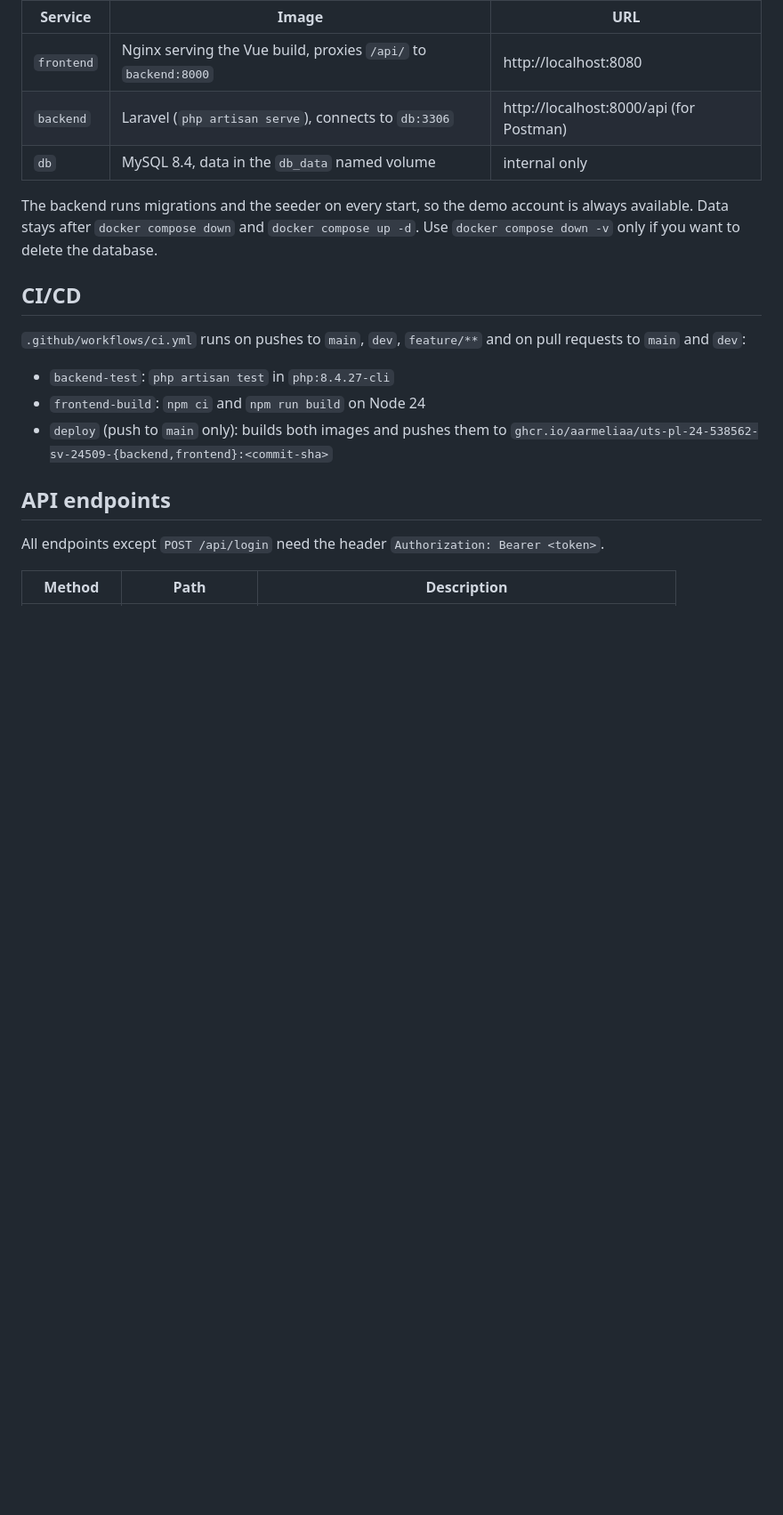
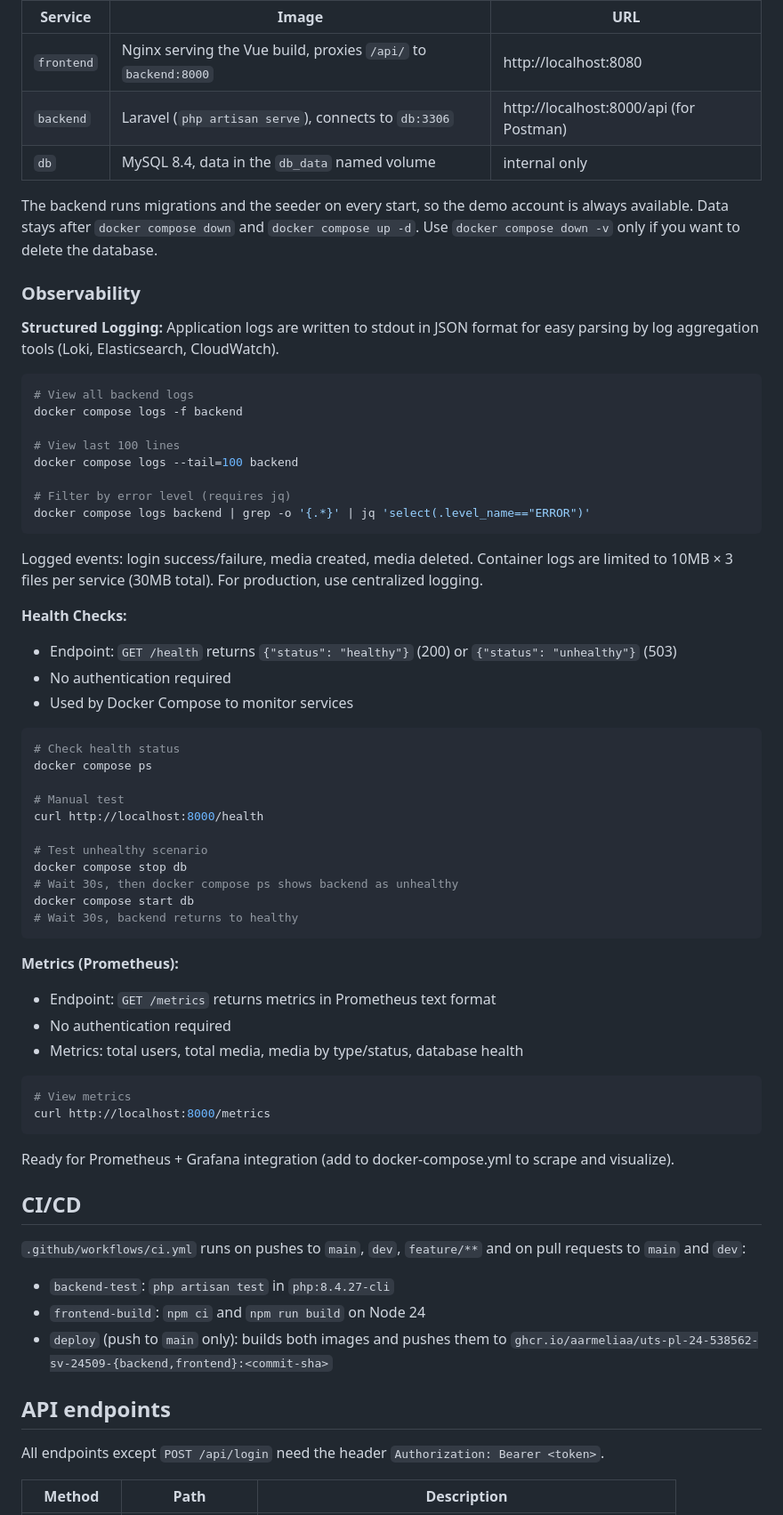
Before and after one commit to aarmeliaa/uts-pl-24-538562-sv-24509, a Markdown page: README.md, the part around the change. Shown at 89% size. Drawn GitHub-style; blank space fills up the shorter version.

Commit message:
docs: add observability section to README
- Document structured logging (JSON format, commands, rotation)
- Document health check endpoint and testing
- Document Prometheus metrics endpoint
- Prepare for Prometheus + Grafana integration

````diff
--- a/README.md
+++ b/README.md
@@ -54,6 +54,55 @@ docker compose ps
 
 The backend runs migrations and the seeder on every start, so the demo account is always available. Data stays after `docker compose down` and `docker compose up -d`. Use `docker compose down -v` only if you want to delete the database.
 
+### Observability
+
+**Structured Logging:**
+Application logs are written to stdout in JSON format for easy parsing by log aggregation tools (Loki, Elasticsearch, CloudWatch).
+
+```bash
+# View all backend logs
+docker compose logs -f backend
+
+# View last 100 lines
+docker compose logs --tail=100 backend
+
+# Filter by error level (requires jq)
+docker compose logs backend | grep -o '{.*}' | jq 'select(.level_name=="ERROR")'
+```
+
+Logged events: login success/failure, media created, media deleted. Container logs are limited to 10MB × 3 files per service (30MB total). For production, use centralized logging.
+
+**Health Checks:**
+- Endpoint: `GET /health` returns `{"status": "healthy"}` (200) or `{"status": "unhealthy"}` (503)
+- No authentication required
+- Used by Docker Compose to monitor services
+
+```bash
+# Check health status
+docker compose ps
+
+# Manual test
+curl http://localhost:8000/health
+
+# Test unhealthy scenario
+docker compose stop db
+# Wait 30s, then docker compose ps shows backend as unhealthy
+docker compose start db
+# Wait 30s, backend returns to healthy
+```
+
+**Metrics (Prometheus):**
+- Endpoint: `GET /metrics` returns metrics in Prometheus text format
+- No authentication required
+- Metrics: total users, total media, media by type/status, database health
+
+```bash
+# View metrics
+curl http://localhost:8000/metrics
+```
+
+Ready for Prometheus + Grafana integration (add to docker-compose.yml to scrape and visualize).
+
 ## CI/CD
 
 `.github/workflows/ci.yml` runs on pushes to `main`, `dev`, `feature/**` and on pull requests to `main` and `dev`:
````
